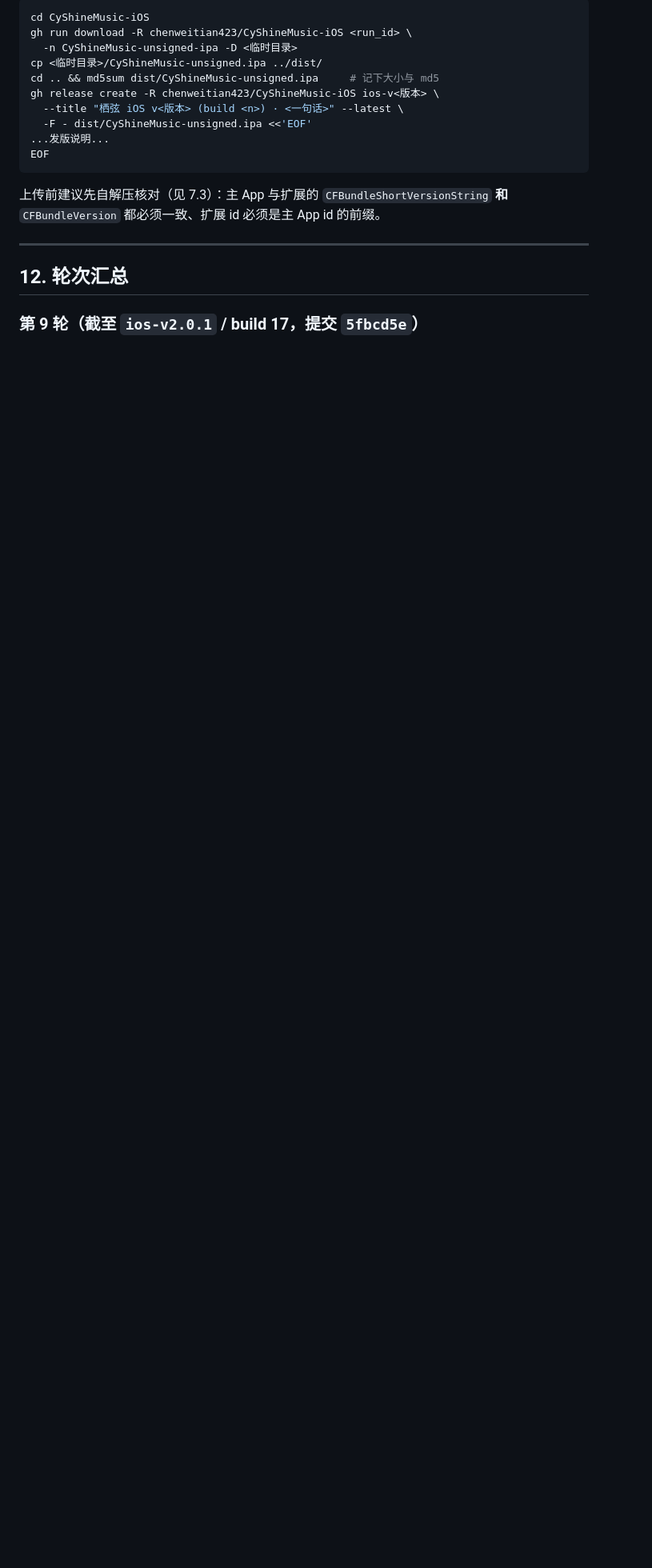
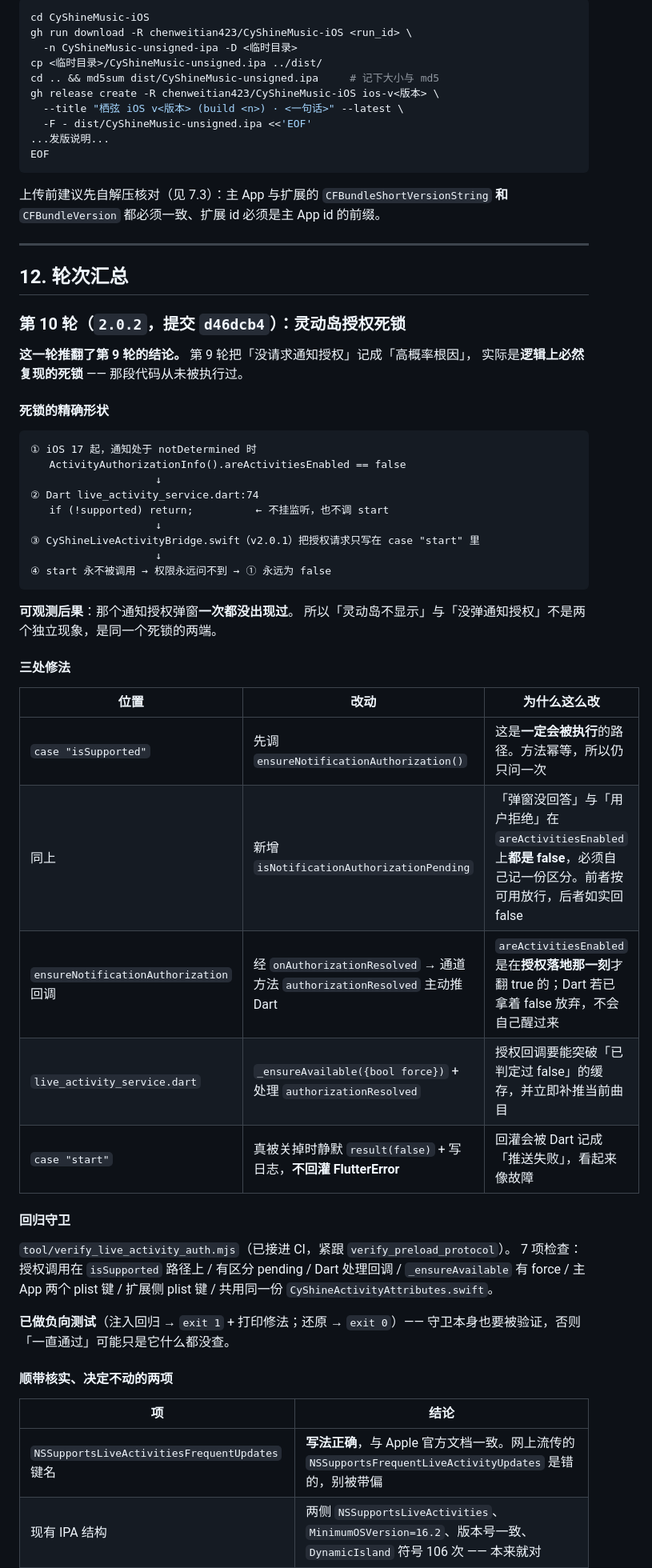
Before and after one commit to chenweitian423/CyShineMusic-iOS, a Markdown page: recon/IOS-PORT-INTERNALS.md, the part around one of its changes. Shown at 80% size. GitHub-like rendering; blank space fills up the shorter version.

Commit message:
docs(recon): 补第 10 轮死锁分析与「验证一个 IPA 有没有某能力」的方法

````diff
--- a/recon/IOS-PORT-INTERNALS.md
+++ b/recon/IOS-PORT-INTERNALS.md
@@ -781,4 +808,52 @@ EOF
 
 ## 12. 轮次汇总
 
-### 第 9 轮（截至 `ios-v2.0.1` / build 17，提交 `5fbcd5e`）
+### 第 10 轮（`2.0.2`，提交 `d46dcb4`）：灵动岛授权死锁
+
+**这一轮推翻了第 9 轮的结论。** 第 9 轮把「没请求通知授权」记成「高概率根因」，
+实际是**逻辑上必然复现的死锁** —— 那段代码从未被执行过。
+
+#### 死锁的精确形状
+
+```
+① iOS 17 起，通知处于 notDetermined 时
+   ActivityAuthorizationInfo().areActivitiesEnabled == false
+                    ↓
+② Dart live_activity_service.dart:74
+   if (!supported) return;          ← 不挂监听，也不调 start
+                    ↓
+③ CyShineLiveActivityBridge.swift（v2.0.1）把授权请求只写在 case "start" 里
+                    ↓
+④ start 永不被调用 → 权限永远问不到 → ① 永远为 false
+```
+
+**可观测后果**：那个通知授权弹窗**一次都没出现过**。
+所以「灵动岛不显示」与「没弹通知授权」不是两个独立现象，是同一个死锁的两端。
+
+#### 三处修法
+
+| 位置 | 改动 | 为什么这么改 |
+|---|---|---|
+| `case "isSupported"` | 先调 `ensureNotificationAuthorization()` | 这是**一定会被执行**的路径。方法幂等，所以仍只问一次 |
+| 同上 | 新增 `isNotificationAuthorizationPending` | 「弹窗没回答」与「用户拒绝」在 `areActivitiesEnabled` 上**都是 false**，必须自己记一份区分。前者按可用放行，后者如实回 false |
+| `ensureNotificationAuthorization` 回调 | 经 `onAuthorizationResolved` → 通道方法 `authorizationResolved` 主动推 Dart | `areActivitiesEnabled` 是在**授权落地那一刻**才翻 true 的；Dart 若已拿着 false 放弃，不会自己醒过来 |
+| `live_activity_service.dart` | `_ensureAvailable({bool force})` + 处理 `authorizationResolved` | 授权回调要能突破「已判定过 false」的缓存，并立即补推当前曲目 |
+| `case "start"` | 真被关掉时静默 `result(false)` + 写日志，**不回灌 FlutterError** | 回灌会被 Dart 记成「推送失败」，看起来像故障 |
+
+#### 回归守卫
+
+`tool/verify_live_activity_auth.mjs`（已接进 CI，紧跟 `verify_preload_protocol`）。
+7 项检查：授权调用在 `isSupported` 路径上 / 有区分 pending / Dart 处理回调 /
+`_ensureAvailable` 有 force / 主 App 两个 plist 键 / 扩展侧 plist 键 / 共用同一份
+`CyShineActivityAttributes.swift`。
+
+**已做负向测试**（注入回归 → `exit 1` + 打印修法；还原 → `exit 0`）——
+守卫本身也要被验证，否则「一直通过」可能只是它什么都没查。
+
+#### 顺带核实、决定不动的两项
+
+| 项 | 结论 |
+|---|---|
+| `NSSupportsLiveActivitiesFrequentUpdates` 键名 | **写法正确**，与 Apple 官方文档一致。网上流传的 `NSSupportsFrequentLiveActivityUpdates` 是错的，别被带偏 |
+| 现有 IPA 结构 | 两侧 `NSSupportsLiveActivities`、`MinimumOSVersion=16.2`、版本号一致、`DynamicIsland` 符号 106 次 —— 本来就对 |
+
````
Also changed, not shown: other parts of recon/IOS-PORT-INTERNALS.md (+46 -1 lines).
